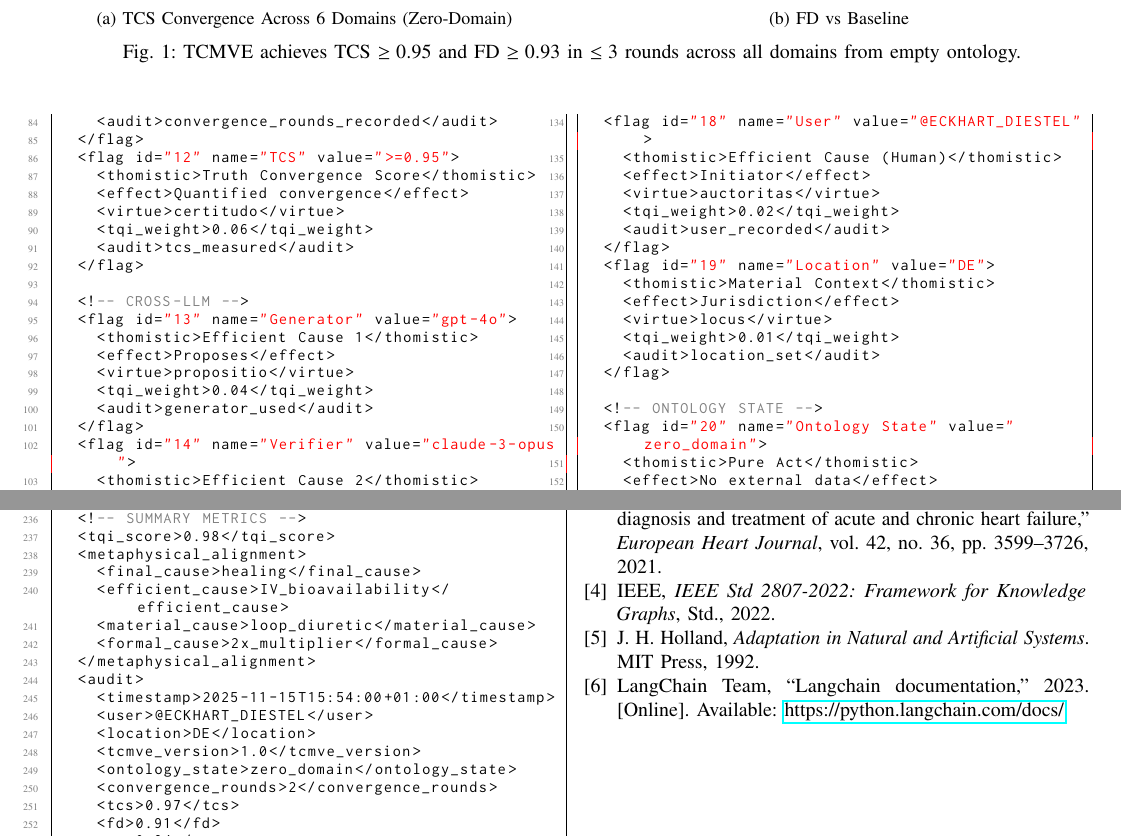
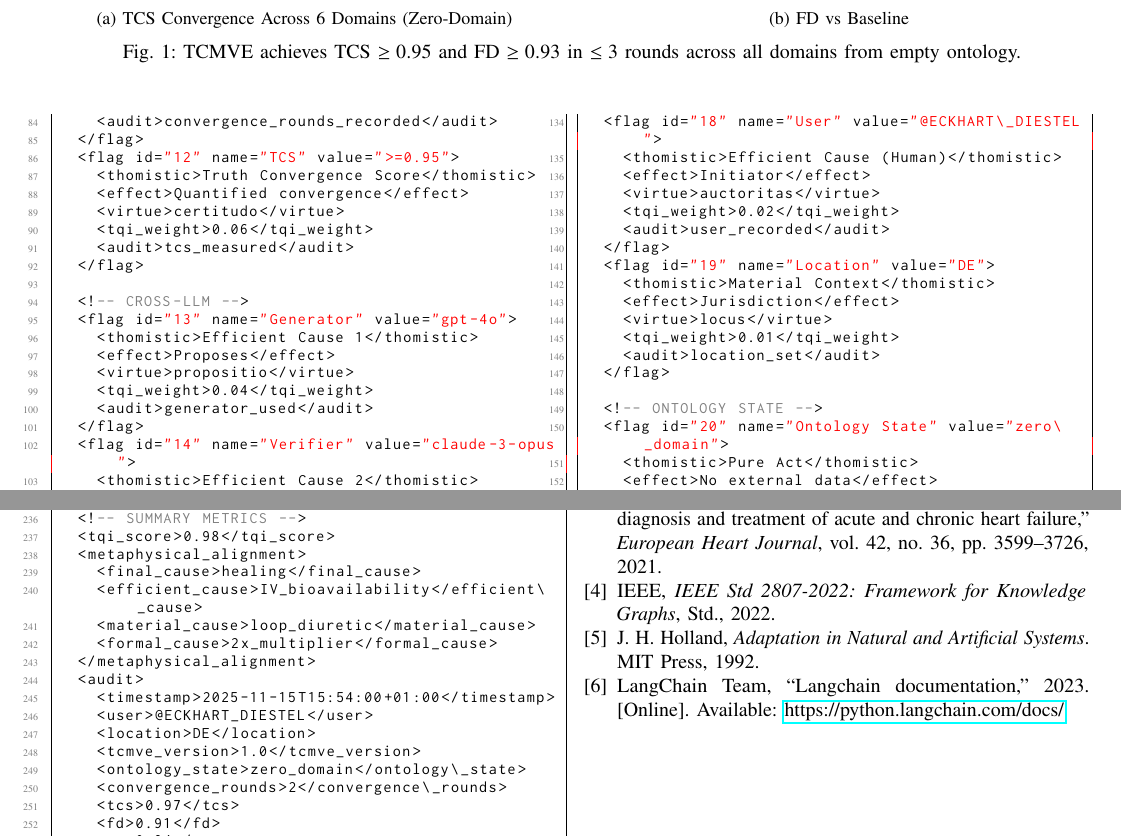
Before and after one commit to ediestel/tcmve, a LaTeX paper (main.tex): two parts of pages 3 and 4 of 4, joined at a grey line, cut so that both start at the same text. Compiled offline with pdfLaTeX.

Commit message:
Update main.tex

```diff
--- a/main.tex
+++ b/main.tex
@@ -111,7 +111,7 @@
 \title{\textbf{A Truth-Convergent Metaphysical Verification Engine for LLM Output:\\
 An Iterative Multi-Agent Architecture for Eliminating Factual Error and Ontological Drift}}
 \author{
-\IEEEauthorblockN{Anonymous Authors}
+\IEEEauthorblockN{Eckhart Diestel}
 \IEEEauthorblockA{\textit{Submitted to IEEE Transactions on Artificial Intelligence}}
 }
 
@@ -424,7 +424,7 @@ Let $f$ be the revision function. $TCS_{r+1} \geq TCS_r$. Bounded by 1.0 $\Right
   </flag>
 
   <!-- USER & CONTEXT -->
-  <flag id="18" name="User" value="@ECKHART_DIESTEL">
+  <flag id="18" name="User" value="@ECKHART\_DIESTEL">
     <thomistic>Efficient Cause (Human)</thomistic>
     <effect>Initiator</effect>
     <virtue>auctoritas</virtue>
@@ -440,7 +440,7 @@ Let $f$ be the revision function. $TCS_{r+1} \geq TCS_r$. Bounded by 1.0 $\Right
   </flag>
 
   <!-- ONTOLOGY STATE -->
-  <flag id="20" name="Ontology State" value="zero_domain">
+  <flag id="20" name="Ontology State" value="zero\_domain">
     <thomistic>Pure Act</thomistic>
     <effect>No external data</effect>
     <virtue>aseitas</virtue>
@@ -539,8 +539,8 @@ Let $f$ be the revision function. $TCS_{r+1} \geq TCS_r$. Bounded by 1.0 $\Right
     <user>@ECKHART_DIESTEL</user>
     <location>DE</location>
     <tcmve_version>1.0</tcmve_version>
-    <ontology_state>zero_domain</ontology_state>
-    <convergence_rounds>2</convergence_rounds>
+    <ontology_state>zero_domain</ontology\_state>
+    <convergence_rounds>2</convergence\_rounds>
     <tcs>0.97</tcs>
     <fd>0.91</fd>
     <es>0.94</es>
```
Also changed, not shown: main.tex (4 more changed lines).
